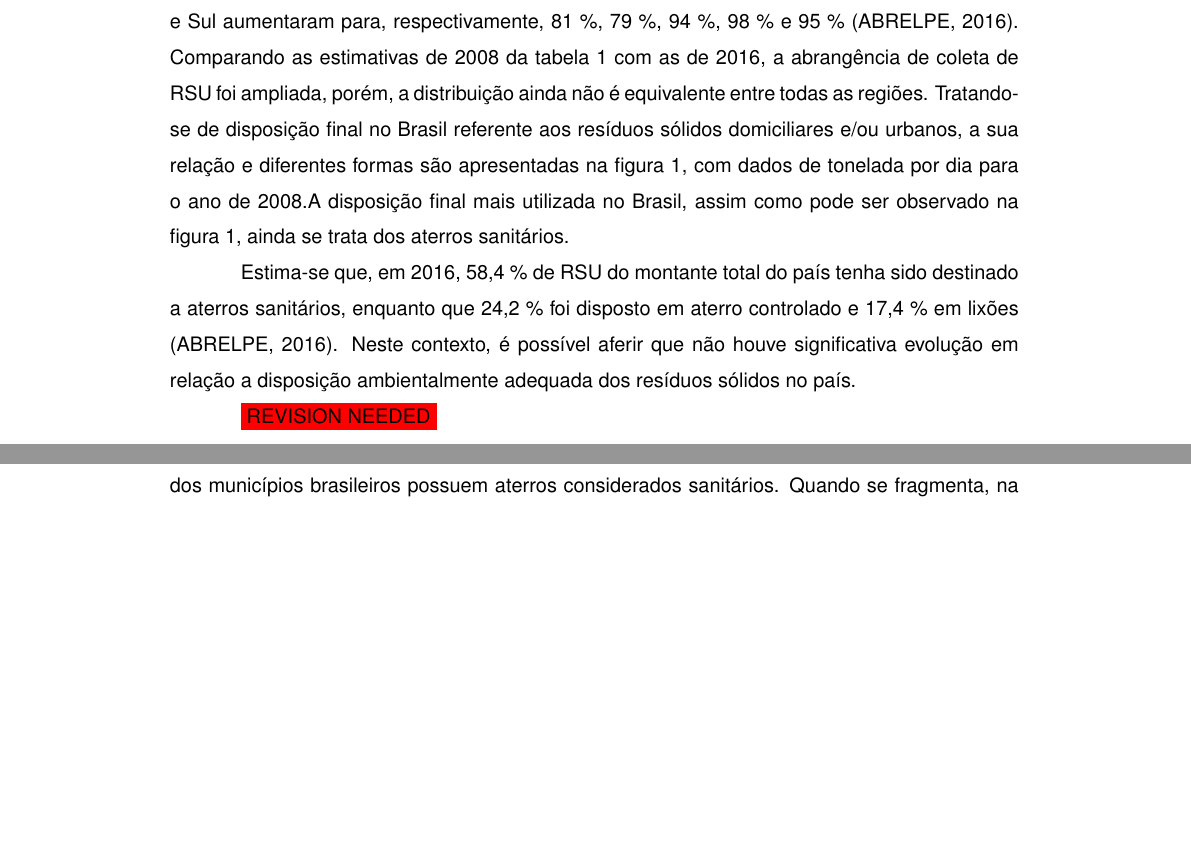
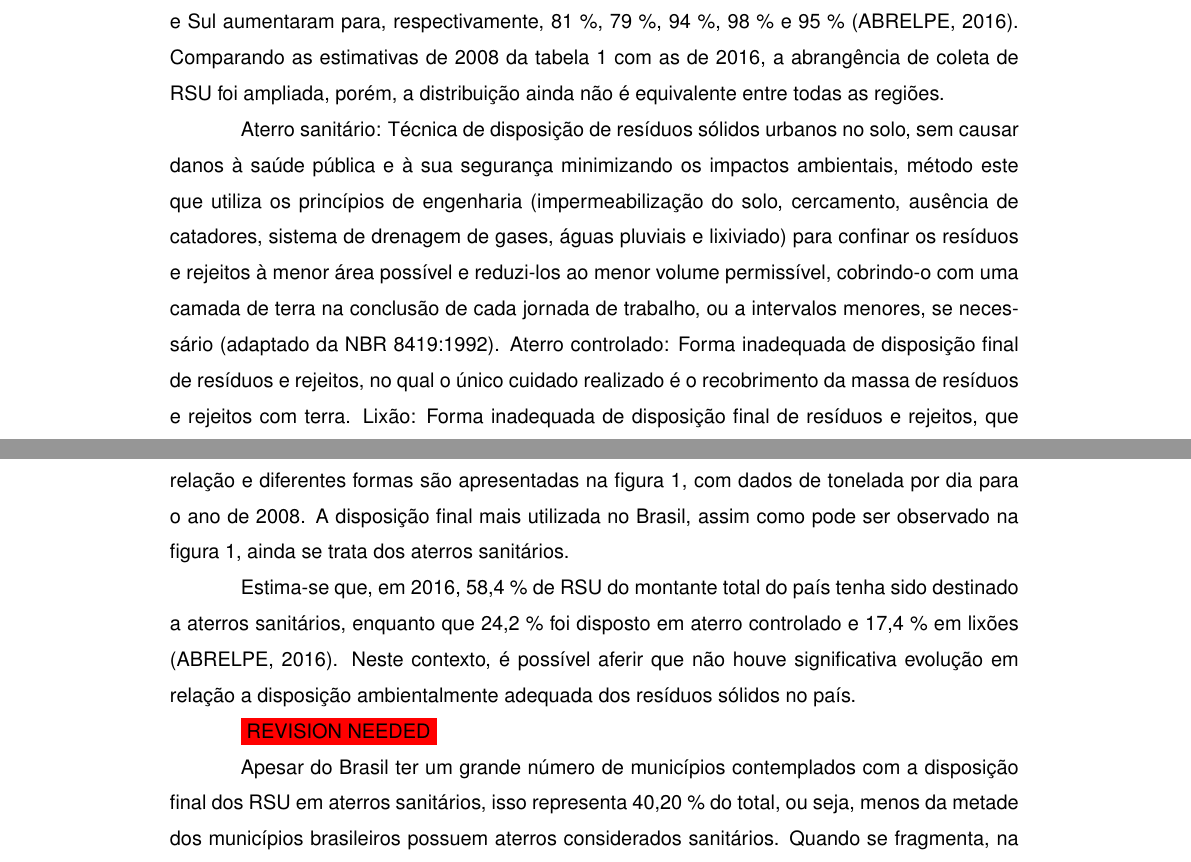
Before and after one commit to maysarocha/latex_PMGIRS, a LaTeX thesis (main.tex, which reads produtos/prodtres.tex): two parts of pages 17 and 18 of 140 before the commit and two parts of pages 17 and 18 of 142 after it, joined at a grey line, cut so that both start at the same text, the shorter picture padded with empty space. Compiled offline with pdfLaTeX.

Commit message:
Update prodtres.tex

```diff
--- a/produtos/prodtres.tex
+++ b/produtos/prodtres.tex
@@ -71,7 +71,15 @@
 	As regiões Sudeste e Sul apresentaram a maior cobertura em área rural no ano de 2008, porém esses valores representam apenas 50 \% dos domicílios. Já a cobertura na área urbana apresenta valores acima de 95 \% de abrangência para todas as regiões do país. No entanto, o índice de coleta total das regiões Norte, Nordeste e Centro-Oeste ainda possuem deficiência (IPEA, 2012a).
 
 	Em 2016, de acordo com as estimativas da \gls{abrelpe}, o índice de cobertura de coleta de \gls{rsu} do país cresceu para 91 \% e os índices da região Norte, Nordeste, Centro-Oeste, Sudeste e Sul aumentaram para, respectivamente, 81 \%, 79 \%, 94 \%, 98 \% e 95 \% (\gls{abrelpe}, 2016). Comparando as estimativas de 2008 da tabela 1 com as de 2016, a abrangência de coleta de \gls{rsu} foi ampliada, porém, a distribuição ainda não é equivalente entre todas as regiões.
-	Tratando-se de disposição final no Brasil referente aos resíduos sólidos domiciliares e/ou urbanos, a sua relação e diferentes formas são apresentadas na figura 1, com dados de tonelada por dia para o ano de 2008.A disposição final mais utilizada no Brasil, assim como pode ser observado na figura 1, ainda se trata dos aterros sanitários.
+
+	Aterro sanitário: Técnica de disposição de resíduos sólidos urbanos no solo, sem causar danos à saúde pública e à sua segurança minimizando os	impactos ambientais, método este que utiliza os princípios de engenharia (impermeabilização do solo, cercamento, ausência de catadores, sistema de
+	drenagem de gases, águas pluviais e lixiviado) para confinar os resíduos e rejeitos à menor área possível e reduzi-los ao menor volume permissível,
+	cobrindo-o com uma camada de terra na conclusão de cada jornada de trabalho, ou a intervalos menores, se necessário (adaptado da NBR 8419:1992).
+	Aterro controlado: Forma inadequada de disposição final de resíduos e rejeitos, no qual o único cuidado realizado é o recobrimento da massa
+	de resíduos e rejeitos com terra.
+	Lixão: Forma inadequada de disposição final de resíduos e rejeitos, que consiste na descarga do material no solo sem qualquer técnica ou
+	medida de controle.
+	Tratando-se de disposição final no Brasil referente aos resíduos sólidos domiciliares e/ou urbanos, a sua relação e diferentes formas são apresentadas na figura 1, com dados de tonelada por dia para o ano de 2008. A disposição final mais utilizada no Brasil, assim como pode ser observado na figura 1, ainda se trata dos aterros sanitários.
 
 	Estima-se que, em 2016, 58,4 \% de \gls{rsu} do montante total do país tenha sido destinado a aterros sanitários, enquanto que 24,2 \% foi disposto em aterro controlado e 17,4 \% em lixões (\gls{abrelpe}, 2016). Neste contexto, é possível aferir que não houve significativa evolução em relação a disposição ambientalmente adequada dos resíduos sólidos no país.
 
```
